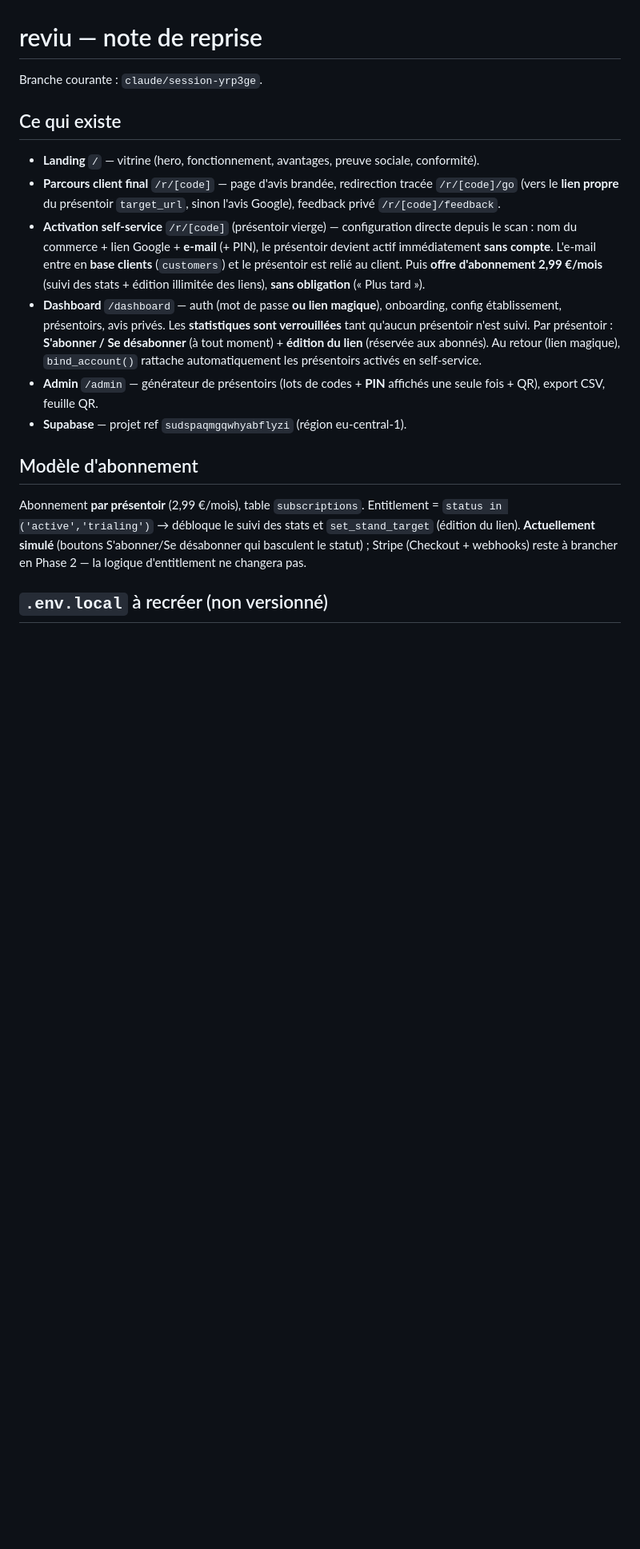
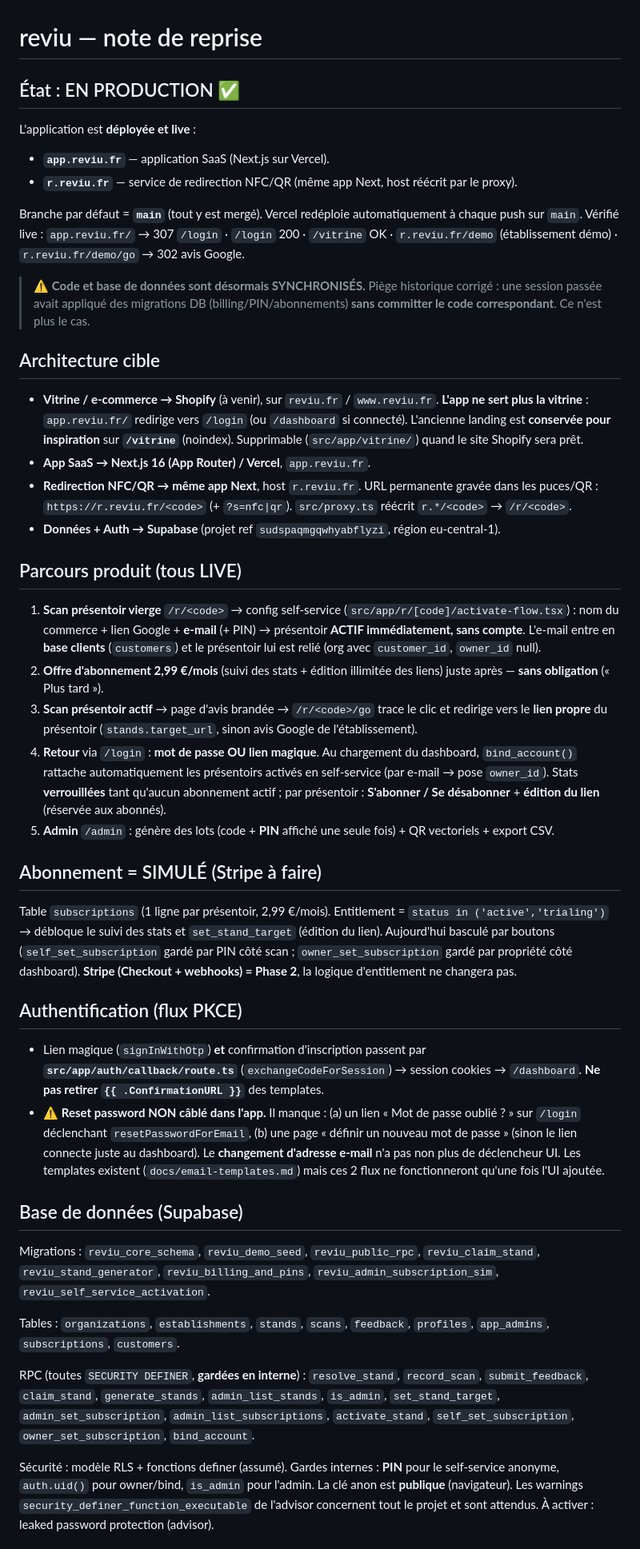
Before and after one commit to yoanolv-dev/reviu, a Markdown page: docs/HANDOFF.md, the part around one of its changes. Shown at 80% size. Drawn GitHub-style; blank space fills up the shorter version.

```diff
--- a/docs/HANDOFF.md
+++ b/docs/HANDOFF.md
@@ -1,28 +1,71 @@
 # reviu — note de reprise
 
-Branche courante : `claude/session-yrp3ge`.
+## État : EN PRODUCTION ✅
 
-## Ce qui existe
+L'application est **déployée et live** :
+- **`app.reviu.fr`** — application SaaS (Next.js sur Vercel).
+- **`r.reviu.fr`** — service de redirection NFC/QR (même app Next, host réécrit par le proxy).
 
-- **Landing** `/` — vitrine (hero, fonctionnement, avantages, preuve sociale, conformité).
-- **Parcours client final** `/r/[code]` — page d'avis brandée, redirection tracée `/r/[code]/go`
-  (vers le **lien propre** du présentoir `target_url`, sinon l'avis Google), feedback privé `/r/[code]/feedback`.
-- **Activation self-service** `/r/[code]` (présentoir vierge) — configuration directe depuis le scan :
-  nom du commerce + lien Google + **e-mail** (+ PIN), le présentoir devient actif immédiatement **sans compte**.
-  L'e-mail entre en **base clients** (`customers`) et le présentoir est relié au client. Puis **offre
-  d'abonnement 2,99 €/mois** (suivi des stats + édition illimitée des liens), **sans obligation** (« Plus tard »).
-- **Dashboard** `/dashboard` — auth (mot de passe **ou lien magique**), onboarding, config établissement,
-  présentoirs, avis privés. Les **statistiques sont verrouillées** tant qu'aucun présentoir n'est suivi.
-  Par présentoir : **S'abonner / Se désabonner** (à tout moment) + **édition du lien** (réservée aux abonnés).
-  Au retour (lien magique), `bind_account()` rattache automatiquement les présentoirs activés en self-service.
-- **Admin** `/admin` — générateur de présentoirs (lots de codes + **PIN** affichés une seule fois + QR), export CSV, feuille QR.
-- **Supabase** — projet ref `sudspaqmgqwhyabflyzi` (région eu-central-1).
+Branche par défaut = **`main`** (tout y est mergé). Vercel redéploie automatiquement à chaque push sur `main`.
+Vérifié live : `app.reviu.fr/` → 307 `/login` · `/login` 200 · `/vitrine` OK · `r.reviu.fr/demo` (établissement démo) · `r.reviu.fr/demo/go` → 302 avis Google.
 
-## Modèle d'abonnement
+> ⚠️ **Code et base de données sont désormais SYNCHRONISÉS.** Piège historique corrigé : une session passée avait
+> appliqué des migrations DB (billing/PIN/abonnements) **sans committer le code correspondant**. Ce n'est plus le cas.
 
-Abonnement **par présentoir** (2,99 €/mois), table `subscriptions`. Entitlement = `status in ('active','trialing')`
-→ débloque le suivi des stats et `set_stand_target` (édition du lien). **Actuellement simulé** (boutons
-S'abonner/Se désabonner qui basculent le statut) ; Stripe (Checkout + webhooks) reste à brancher en Phase 2 —
-la logique d'entitlement ne changera pas.
+## Architecture cible
 
-## `.env.local` à recréer (non versionné)
+- **Vitrine / e-commerce → Shopify** (à venir), sur `reviu.fr` / `www.reviu.fr`. **L'app ne sert plus la vitrine** :
+  `app.reviu.fr/` redirige vers `/login` (ou `/dashboard` si connecté). L'ancienne landing est **conservée pour
+  inspiration** sur **`/vitrine`** (noindex). Supprimable (`src/app/vitrine/`) quand le site Shopify sera prêt.
+- **App SaaS → Next.js 16 (App Router) / Vercel**, `app.reviu.fr`.
+- **Redirection NFC/QR → même app Next**, host `r.reviu.fr`. URL permanente gravée dans les puces/QR :
+  `https://r.reviu.fr/<code>` (+ `?s=nfc|qr`). `src/proxy.ts` réécrit `r.*/<code>` → `/r/<code>`.
+- **Données + Auth → Supabase** (projet ref `sudspaqmgqwhyabflyzi`, région eu-central-1).
+
+## Parcours produit (tous LIVE)
+
+1. **Scan présentoir vierge** `/r/<code>` → config self-service (`src/app/r/[code]/activate-flow.tsx`) : nom du
+   commerce + lien Google + **e-mail** (+ PIN) → présentoir **ACTIF immédiatement, sans compte**. L'e-mail entre en
+   **base clients** (`customers`) et le présentoir lui est relié (org avec `customer_id`, `owner_id` null).
+2. **Offre d'abonnement 2,99 €/mois** (suivi des stats + édition illimitée des liens) juste après — **sans obligation**
+   (« Plus tard »).
+3. **Scan présentoir actif** → page d'avis brandée → `/r/<code>/go` trace le clic et redirige vers le **lien propre**
+   du présentoir (`stands.target_url`, sinon avis Google de l'établissement).
+4. **Retour** via `/login` : **mot de passe OU lien magique**. Au chargement du dashboard, `bind_account()` rattache
+   automatiquement les présentoirs activés en self-service (par e-mail → pose `owner_id`). Stats **verrouillées** tant
+   qu'aucun abonnement actif ; par présentoir : **S'abonner / Se désabonner** + **édition du lien** (réservée aux abonnés).
+5. **Admin** `/admin` : génère des lots (code + **PIN** affiché une seule fois) + QR vectoriels + export CSV.
+
+## Abonnement = SIMULÉ (Stripe à faire)
+
+Table `subscriptions` (1 ligne par présentoir, 2,99 €/mois). Entitlement = `status in ('active','trialing')` →
+débloque le suivi des stats et `set_stand_target` (édition du lien). Aujourd'hui basculé par boutons
+(`self_set_subscription` gardé par PIN côté scan ; `owner_set_subscription` gardé par propriété côté dashboard).
+**Stripe (Checkout + webhooks) = Phase 2**, la logique d'entitlement ne changera pas.
+
+## Authentification (flux PKCE)
+
+- Lien magique (`signInWithOtp`) **et** confirmation d'inscription passent par **`src/app/auth/callback/route.ts`**
+  (`exchangeCodeForSession`) → session cookies → `/dashboard`. **Ne pas retirer `{{ .ConfirmationURL }}`** des templates.
+- ⚠️ **Reset password NON câblé dans l'app.** Il manque : (a) un lien « Mot de passe oublié ? » sur `/login`
+  déclenchant `resetPasswordForEmail`, (b) une page « définir un nouveau mot de passe » (sinon le lien connecte juste
+  au dashboard). Le **changement d'adresse e-mail** n'a pas non plus de déclencheur UI. Les templates existent
+  (`docs/email-templates.md`) mais ces 2 flux ne fonctionneront qu'une fois l'UI ajoutée.
+
+## Base de données (Supabase)
+
+Migrations : `reviu_core_schema`, `reviu_demo_seed`, `reviu_public_rpc`, `reviu_claim_stand`, `reviu_stand_generator`,
+`reviu_billing_and_pins`, `reviu_admin_subscription_sim`, `reviu_self_service_activation`.
+
+Tables : `organizations`, `establishments`, `stands`, `scans`, `feedback`, `profiles`, `app_admins`,
+`subscriptions`, `customers`.
+
+RPC (toutes `SECURITY DEFINER`, **gardées en interne**) : `resolve_stand`, `record_scan`, `submit_feedback`,
+`claim_stand`, `generate_stands`, `admin_list_stands`, `is_admin`, `set_stand_target`, `admin_set_subscription`,
+`admin_list_subscriptions`, `activate_stand`, `self_set_subscription`, `owner_set_subscription`, `bind_account`.
+
+Sécurité : modèle RLS + fonctions definer (assumé). Gardes internes : **PIN** pour le self-service anonyme,
+`auth.uid()` pour owner/bind, `is_admin` pour l'admin. La clé anon est **publique** (navigateur). Les warnings
+`security_definer_function_executable` de l'advisor concernent tout le projet et sont attendus. À activer : leaked
+password protection (advisor).
+
```
Also changed, not shown: other parts of docs/HANDOFF.md (+45 -46 lines), docs/email-templates.md (added, +130 -0 lines).
